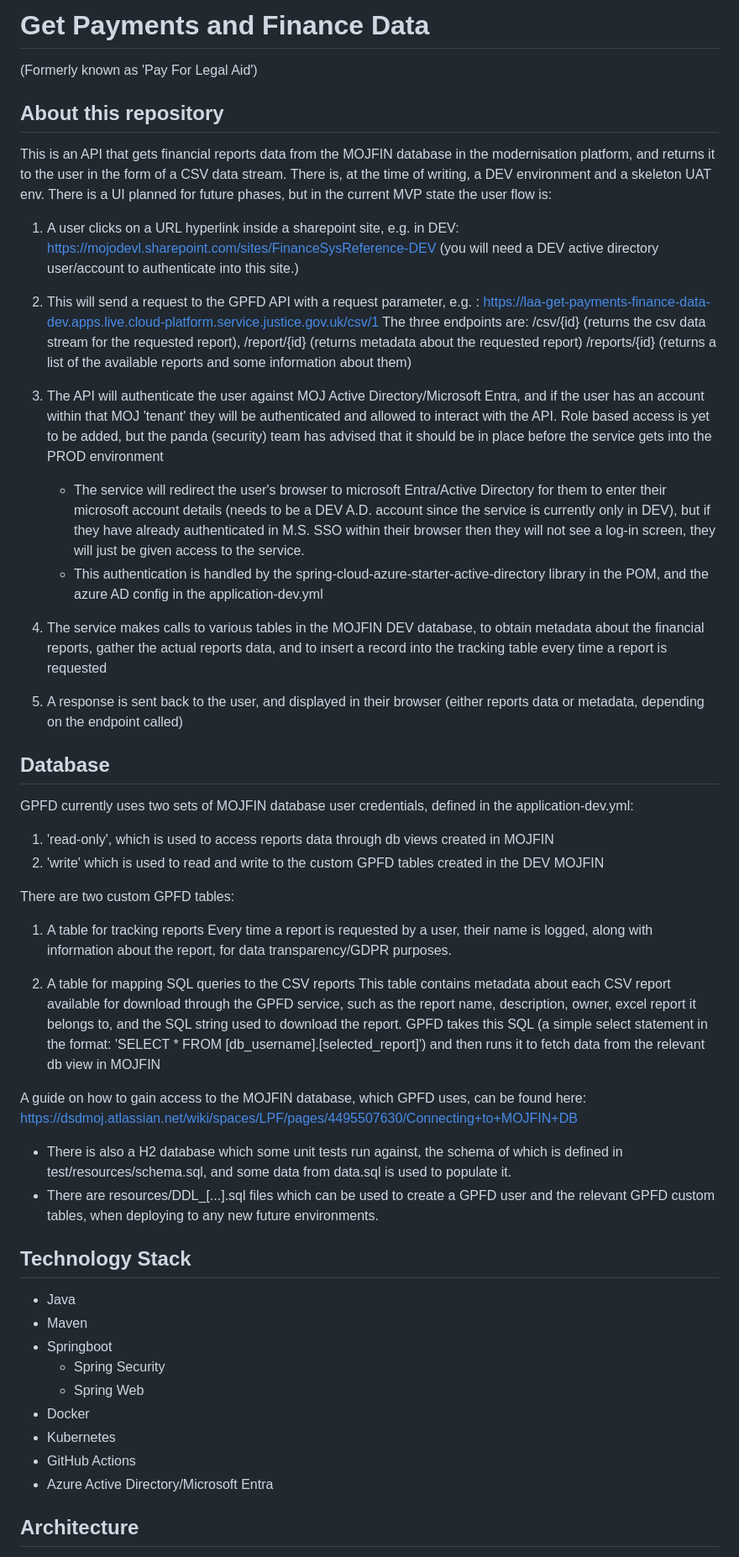
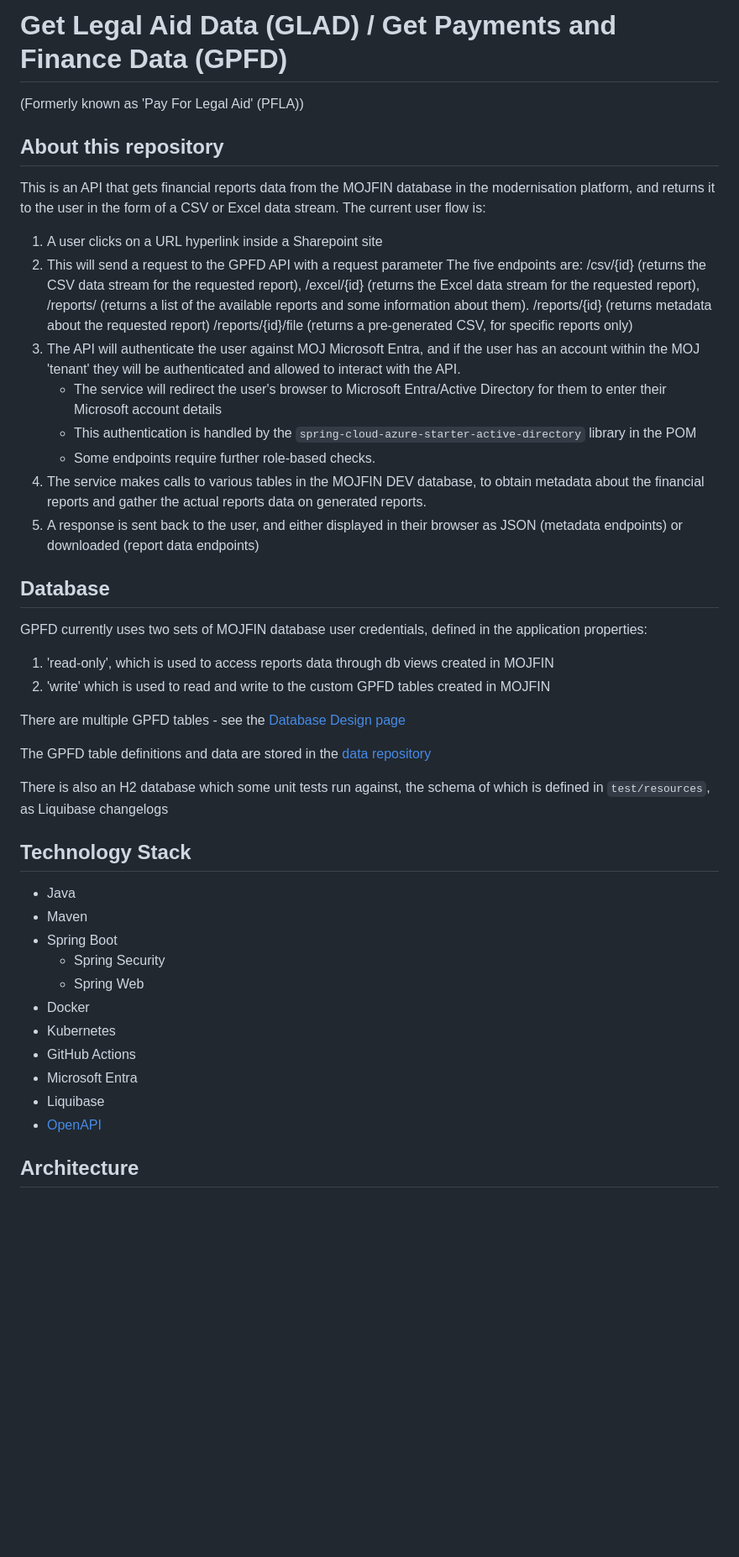
Before and after one commit to ministryofjustice/payforlegalaid, a Markdown page: README.md, the part around one of its changes. Shown at 84% size. Drawn GitHub-style; blank space fills up the shorter version.

Commit message:
LPF-1128 - cleanup readme

```diff
--- a/README.md
+++ b/README.md
@@ -1,78 +1,56 @@
-# Get Payments and Finance Data
+# Get Legal Aid Data (GLAD) / Get Payments and Finance Data (GPFD)
 
-(Formerly known as 'Pay For Legal Aid')
+(Formerly known as 'Pay For Legal Aid' (PFLA))
 
 ## About this repository
 
 This is an API that gets financial reports data from the MOJFIN database in the modernisation platform,
-and returns it to the user in the form of a CSV data stream. There is, at the time of writing, a DEV environment and a
-skeleton UAT env. There is a UI planned for future phases, but in the current MVP state the user flow is:
+and returns it to the user in the form of a CSV or Excel data stream. The current user flow is:
 
-1. A user clicks on a URL hyperlink inside a sharepoint site, e.g. in
-   DEV: https://mojodevl.sharepoint.com/sites/FinanceSysReference-DEV (you will need a DEV active directory user/account
-   to authenticate into this site.)
-2. This will send a request to the GPFD API with a request parameter,
-   e.g. : https://laa-get-payments-finance-data-dev.apps.live.cloud-platform.service.justice.gov.uk/csv/1
-   The three endpoints are:
-   /csv/{id} (returns the csv data stream for the requested report),
-   /report/{id} (returns metadata about the requested report)
-   /reports/{id} (returns a list of the available reports and some information about them)
-3. The API will authenticate the user against MOJ Active Directory/Microsoft Entra, and if the user has an account
-   within that MOJ 'tenant' they will be authenticated and allowed to interact with the API. Role based access is
-   yet to be added, but the panda (security) team has advised that it should be in place before the service gets
-   into the PROD environment
-    - The service will redirect the user's browser to microsoft Entra/Active Directory for them to enter their
-      microsoft
-      account details (needs to be a DEV A.D. account since the service is currently only in DEV), but if they have
-      already authenticated in M.S. SSO within their browser then they will not see a log-in screen, they will just be
-      given access to the service.
-    - This authentication is handled by the spring-cloud-azure-starter-active-directory library in the POM, and the
-      azure AD config in the application-dev.yml
-
+1. A user clicks on a URL hyperlink inside a Sharepoint site
+2. This will send a request to the GPFD API with a request parameter
+   The five endpoints are:
+   /csv/{id} (returns the CSV data stream for the requested report),
+   /excel/{id} (returns the Excel data stream for the requested report),
+   /reports/ (returns a list of the available reports and some information about them).
+   /reports/{id} (returns metadata about the requested report)
+   /reports/{id}/file (returns a pre-generated CSV, for specific reports only)
+3. The API will authenticate the user against MOJ Microsoft Entra, and if the user has an account
+   within the MOJ 'tenant' they will be authenticated and allowed to interact with the API.
+    - The service will redirect the user's browser to Microsoft Entra/Active Directory for them to enter their
+      Microsoft account details
+    - This authentication is handled by the `spring-cloud-azure-starter-active-directory` library in the POM
+    - Some endpoints require further role-based checks.
 4. The service makes calls to various tables in the MOJFIN DEV database, to obtain metadata about the financial
-   reports, gather the actual reports data, and to insert a record into the tracking table every time a report is
-   requested
-5. A response is sent back to the user, and displayed in their browser (either reports data or metadata, depending on
-   the endpoint called)
+   reports and gather the actual reports data on generated reports.
+5. A response is sent back to the user, and either displayed in their browser as JSON (metadata endpoints) or downloaded (report data endpoints)
 
 ## Database
 
-GPFD currently uses two sets of MOJFIN database user credentials, defined in the application-dev.yml:
+GPFD currently uses two sets of MOJFIN database user credentials, defined in the application properties:
 
 1. 'read-only', which is used to access reports data through db views created in MOJFIN
-2. 'write' which is used to read and write to the custom GPFD tables created in the DEV MOJFIN
+2. 'write' which is used to read and write to the custom GPFD tables created in MOJFIN
 
-There are two custom GPFD tables:
+There are multiple GPFD tables - see the [Database Design page](https://dsdmoj.atlassian.net/wiki/spaces/LPF/pages/5481922635/Database+Design)
 
-1. A table for tracking reports
-   Every time a report is requested by a user, their name is logged, along with information about the report, for
-   data transparency/GDPR purposes.
+The GPFD table definitions and data are stored in the [data repository](https://github.com/ministryofjustice/payforlegalaid-data)
 
-2. A table for mapping SQL queries to the CSV reports
-   This table contains metadata about each CSV report available for download through the GPFD service, such as the
-   report name, description, owner, excel report it belongs to, and the SQL string used to download the report. GPFD
-   takes this SQL (a simple select statement in the format: 'SELECT * FROM [db_username].[selected_report]') and then
-   runs it to fetch data from the relevant db view in MOJFIN
-
-A guide on how to gain access to the MOJFIN database, which GPFD uses, can be found here:
-https://dsdmoj.atlassian.net/wiki/spaces/LPF/pages/4495507630/Connecting+to+MOJFIN+DB
-
-- There is also a H2 database which some unit tests run against, the schema of which is defined in
-  test/resources/schema.sql, and some data from data.sql is used to populate it.
-- There are resources/DDL_[...].sql files which can be used to create a GPFD user and the relevant GPFD custom tables,
-  when deploying to any new future environments.
+There is also an H2 database which some unit tests run against, the schema of which is defined in `test/resources`, as Liquibase changelogs
 
 ## Technology Stack
 
 - Java
 - Maven
-- Springboot
+- Spring Boot
     - Spring Security
     - Spring Web
 - Docker
 - Kubernetes
 - GitHub Actions
-- Azure Active Directory/Microsoft Entra
+- Microsoft Entra
+- Liquibase
+- [OpenAPI](https://github.com/ministryofjustice/payforlegalaid-openapi)
 
 ## Architecture
 
```
Also changed, not shown: other parts of README.md (+8 -22 lines).
